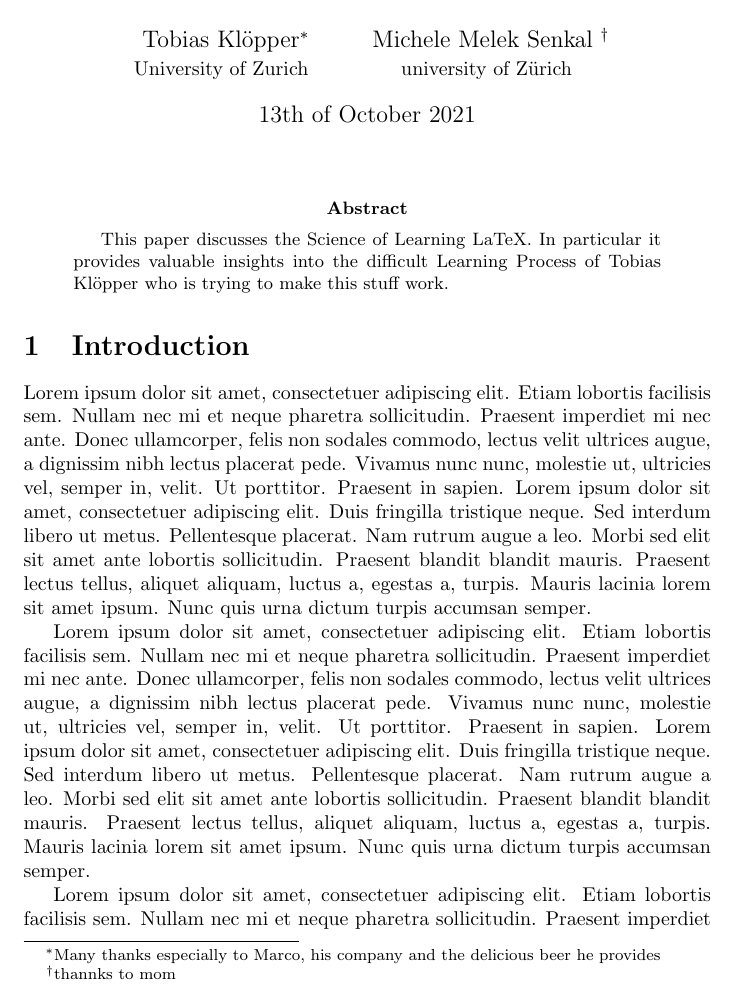
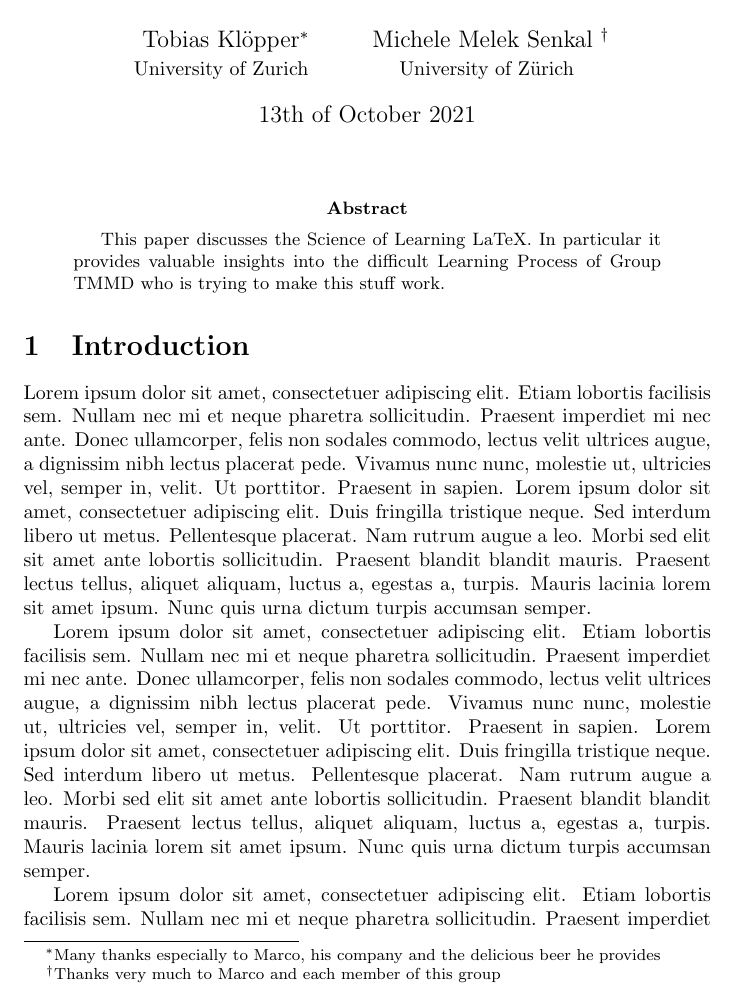
Before and after one commit to TobiasKloepper/Digital-Tools-for-Finance, a LaTeX paper (text/paper/Paper1.tex): part of page 1 of 5, cut so that both start at the same text. Compiled offline with pdfLaTeX.

Commit message:
Add files via upload

```diff
--- a/text/paper/Paper1.tex
+++ b/text/paper/Paper1.tex
@@ -23,12 +23,12 @@
 \title{The Science of Learning LaTex}
 \author{Tobias Klöpper\thanks{Many thanks especially to Marco, his company and the delicious beer he provides} \\
 \normalsize University of Zurich
-\and Michele Melek Senkal \thanks{thannks to mom}\\
-\normalsize university of Zürich}
+\and Michele Melek Senkal \thanks{Thanks very much to Marco and each member of this group}\\
+\normalsize University of Zürich}
 \date{13th of October 2021}
 \maketitle
 \begin{abstract}
-This paper discusses the Science of Learning LaTeX. In particular it provides valuable insights into the difficult Learning Process of Tobias Klöpper who is trying to make this stuff work.
+This paper discusses the Science of Learning LaTeX. In particular it provides valuable insights into the difficult Learning Process of Group TMMD who is trying to make this stuff work.
 \end{abstract}
 \section{Introduction}
 \Blindtext
```
Also changed, not shown: text/paper/Paper1.tex (2 more changed lines).
